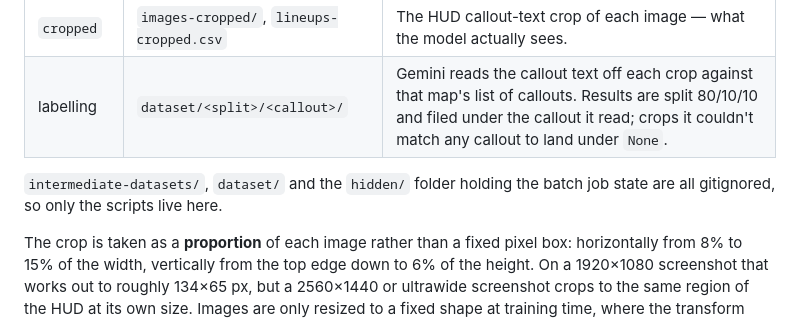
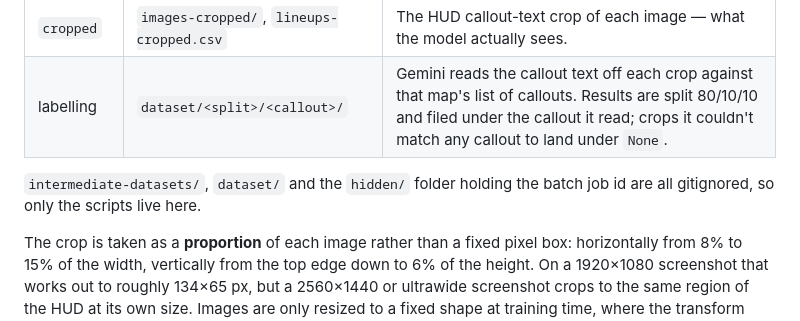
Before and after one commit to aidan1156/lineups-location-detector, a Markdown page: README.md, the part around the change. Rendered like a GitHub page.

Commit message:
docs: say hidden/ holds the batch job id, not its state
"State" reads as though the folder tracked whether the job was pending
or done; it holds the job id.

Co-Authored-By: Claude Opus 5 <noreply@anthropic.com>
Claude-Session: https://claude.ai/code/session_01WKX49fc2S9Up1dHjgoyMth

```diff
--- a/README.md
+++ b/README.md
@@ -15,7 +15,7 @@ The dataset is built in stages. The first three write to `intermediate-datasets/
 | `cropped` | `images-cropped/`, `lineups-cropped.csv` | The HUD callout-text crop of each image — what the model actually sees. |
 | labelling | `dataset/<split>/<callout>/` | Gemini reads the callout text off each crop against that map's list of callouts. Results are split 80/10/10 and filed under the callout it read; crops it couldn't match any callout to land under `None`. |
 
-`intermediate-datasets/`, `dataset/` and the `hidden/` folder holding the batch job state are all gitignored, so only the scripts live here.
+`intermediate-datasets/`, `dataset/` and the `hidden/` folder holding the batch job id are all gitignored, so only the scripts live here.
 
 The crop is taken as a **proportion** of each image rather than a fixed pixel box: horizontally from 8% to 15% of the width, vertically from the top edge down to 6% of the height. On a 1920×1080 screenshot that works out to roughly 134×65 px, but a 2560×1440 or ultrawide screenshot crops to the same region of the HUD at its own size. Images are only resized to a fixed shape at training time, where the transform pipeline scales them to 64 px tall and centre-crops to 64×130.
 
```
